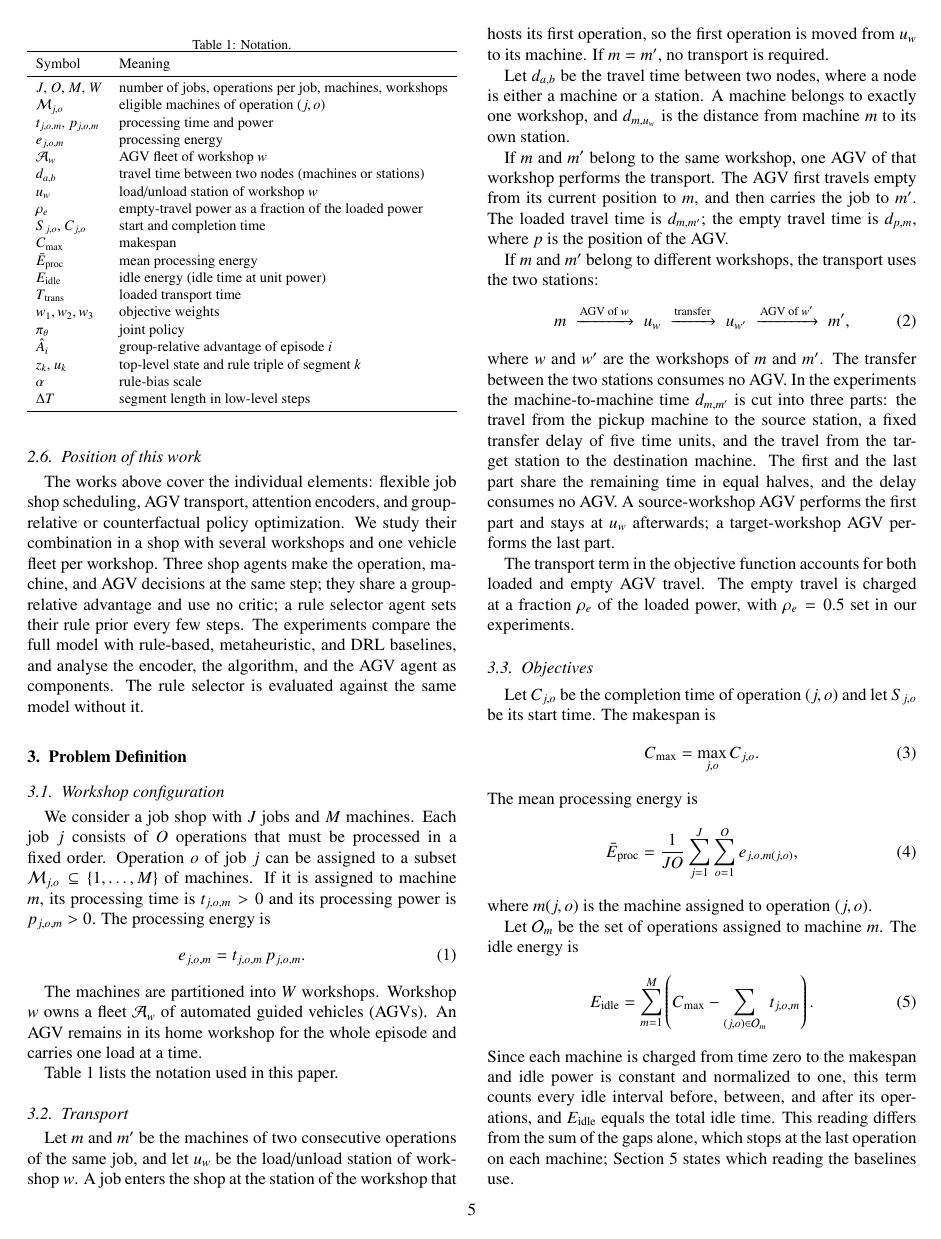
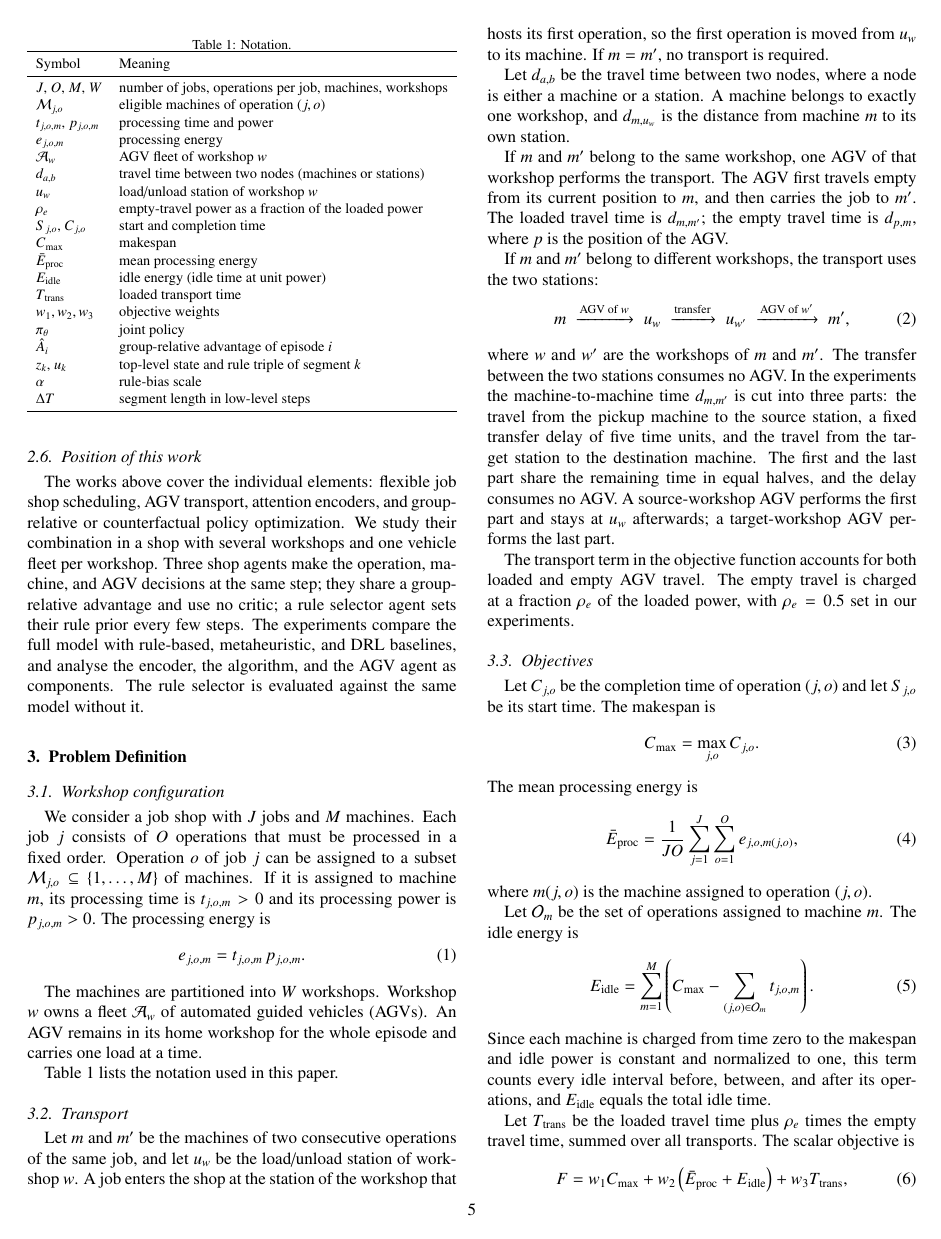
Before and after one commit to wangyuanxty/plcsp, a LaTeX paper (paper/main.tex, which reads paper/sections/03-problem-formulation.tex): page 5 of 19. Compiled offline with pdfLaTeX.

Commit message:
docs(paper): move the idle-reading note out of the method

```diff
--- a/paper/sections/03-problem-formulation.tex
+++ b/paper/sections/03-problem-formulation.tex
@@ -112,9 +112,6 @@ idle energy is
 Since each machine is charged from time zero to the makespan and idle power is
 constant and normalized to one, this term counts every idle interval before,
 between, and after its operations, and \Eidle{} equals the total idle time.
-This reading differs from the sum of the gaps alone, which stops at the last
-operation on each machine; Section~\ref{sec:experiments} states which
-reading the baselines use.
 
 Let $\Ttrans$ be the loaded travel time plus $\rho_e$ times the empty travel
 time, summed over all transports. The
```
